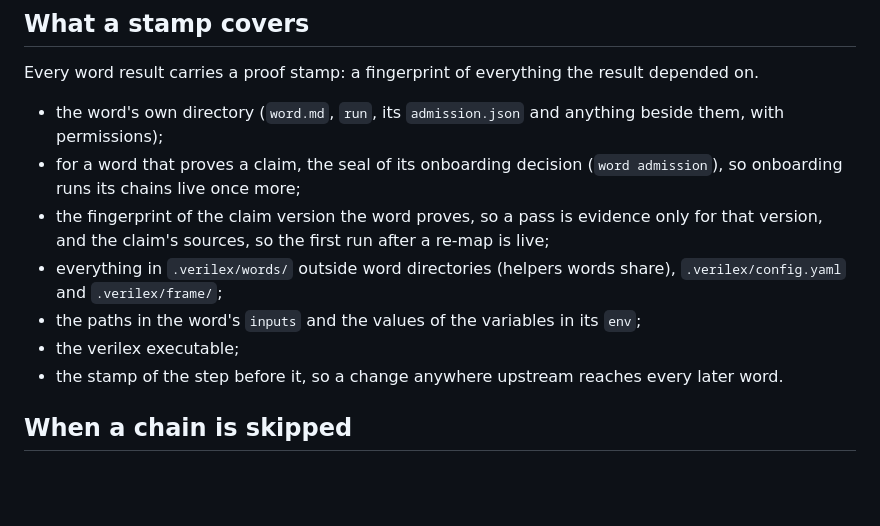
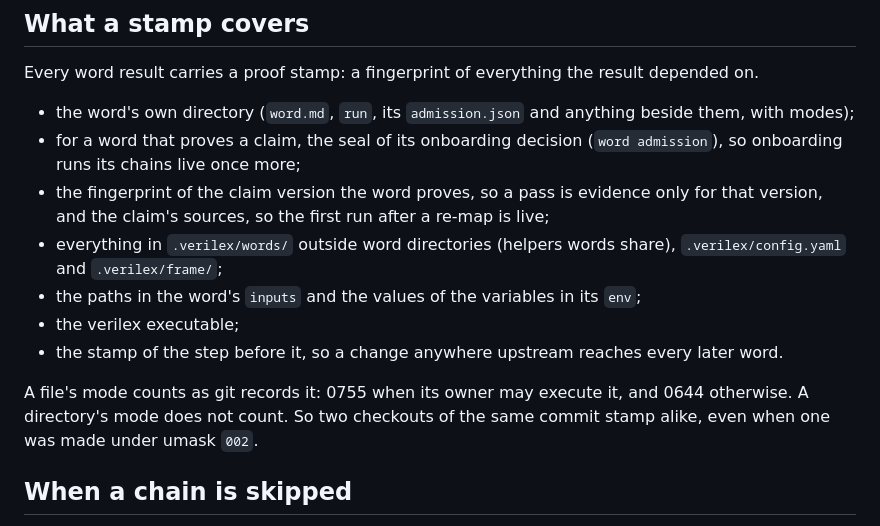
Before and after one commit to DereKk8/verilex, a Markdown page: docs/skipping.md, the part around the change. Rendered like a GitHub page; blank space fills up the shorter version.

Commit message:
Say which modes a fingerprint counts, and that records that hashed every permission bit still hold.

```diff
--- a/docs/skipping.md
+++ b/docs/skipping.md
@@ -4,13 +4,15 @@
 
 Every word result carries a proof stamp: a fingerprint of everything the result depended on.
 
-- the word's own directory (`word.md`, `run`, its `admission.json` and anything beside them, with permissions);
+- the word's own directory (`word.md`, `run`, its `admission.json` and anything beside them, with modes);
 - for a word that proves a claim, the seal of its onboarding decision (`word admission`), so onboarding runs its chains live once more;
 - the fingerprint of the claim version the word proves, so a pass is evidence only for that version, and the claim's sources, so the first run after a re-map is live;
 - everything in `.verilex/words/` outside word directories (helpers words share), `.verilex/config.yaml` and `.verilex/frame/`;
 - the paths in the word's `inputs` and the values of the variables in its `env`;
 - the verilex executable;
 - the stamp of the step before it, so a change anywhere upstream reaches every later word.
+
+A file's mode counts as git records it: 0755 when its owner may execute it, and 0644 otherwise. A directory's mode does not count. So two checkouts of the same commit stamp alike, even when one was made under umask `002`.
 
 ## When a chain is skipped
 <!-- claims: chain-skipped -->
```
Also changed, not shown: docs/word-lifecycle.md (+1 -1 lines).
